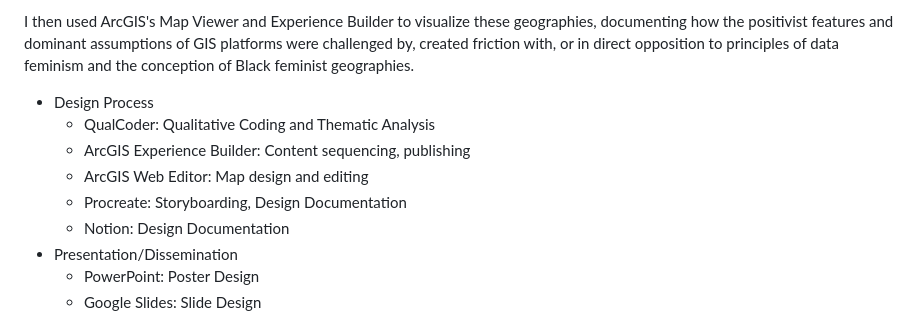
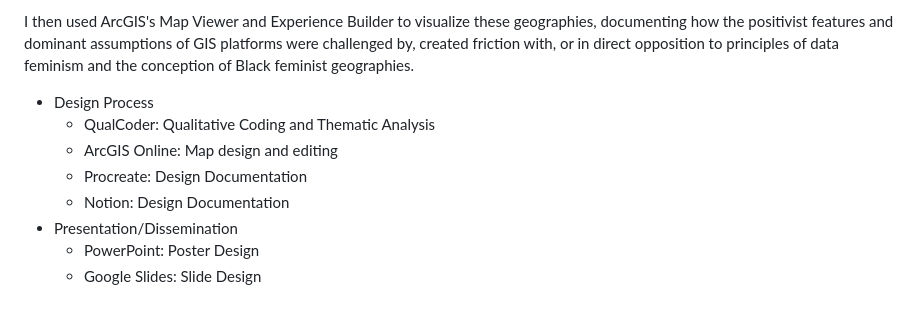
Before and after one commit to arihamm24/black-womens-cambridge, a Markdown page: README.md, the part around the change. Rendered like a GitHub page.

```diff
--- a/README.md
+++ b/README.md
@@ -33,9 +33,8 @@ I then used ArcGIS's Map Viewer and Experience Builder to visualize these geogra
 
 - Design Process
   - QualCoder: Qualitative Coding and Thematic Analysis
-  - ArcGIS Experience Builder: Content sequencing, publishing
-  - ArcGIS Web Editor: Map design and editing
-  - Procreate: Storyboarding, Design Documentation
+  - ArcGIS Online: Map design and editing
+  - Procreate: Design Documentation
   - Notion: Design Documentation
 - Presentation/Dissemination
   - PowerPoint: Poster Design
```
